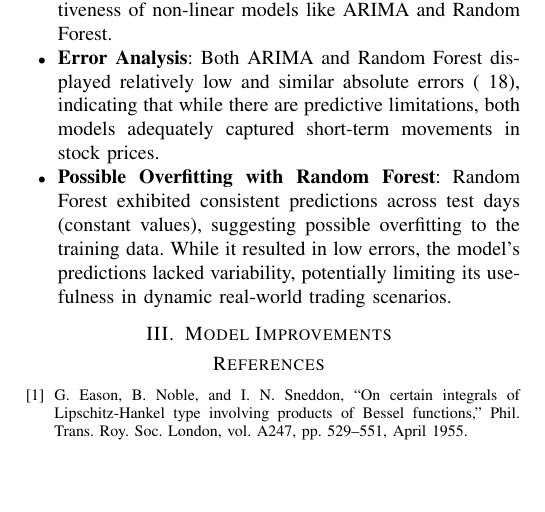
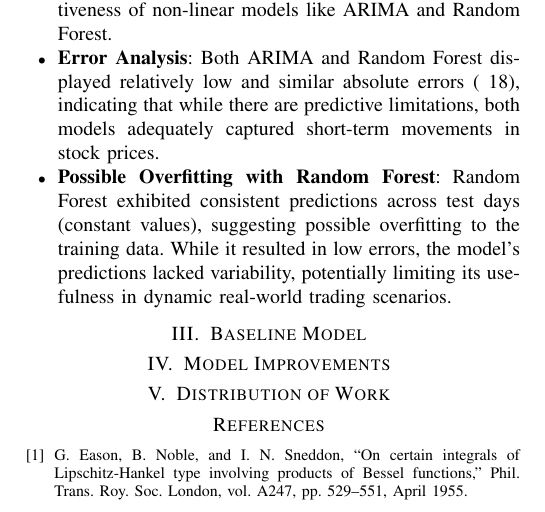
Before and after one commit to tkd995/cs325final, a LaTeX paper (course_project_final.tex): part of page 2 of 2, cut so that both start at the same text, the shorter picture padded with empty space. Compiled offline with pdfLaTeX.

Commit message:
Update course_project_final.tex

```diff
--- a/course_project_final.tex
+++ b/course_project_final.tex
@@ -94,9 +94,11 @@ The preprocessing steps above were critical to improving and ensuring the effect
     \item \textbf{Possible Overfitting with Random Forest}: Random Forest exhibited consistent predictions across test days (constant values), suggesting possible overfitting to the training data. While it resulted in low errors, the model’s predictions lacked variability, potentially limiting its usefulness in dynamic real-world trading scenarios.
 \end{itemize}
 
-
+\section{Baseline Model}
 
 \section{Model Improvements}
+
+\section{Distribution of Work}
 
 \begin{thebibliography}{00}
 \bibitem{b1} G. Eason, B. Noble, and I. N. Sneddon, ``On certain integrals of Lipschitz-Hankel type involving products of Bessel functions,'' Phil. Trans. Roy. Soc. London, vol. A247, pp. 529--551, April 1955.
```
